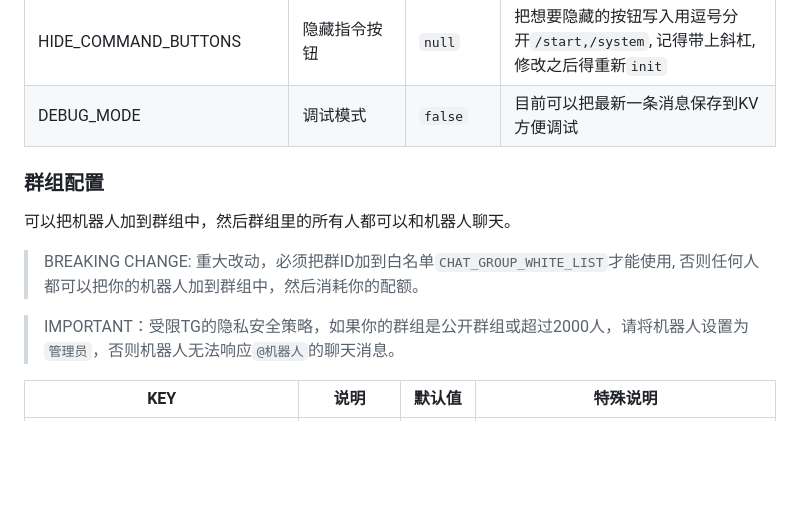
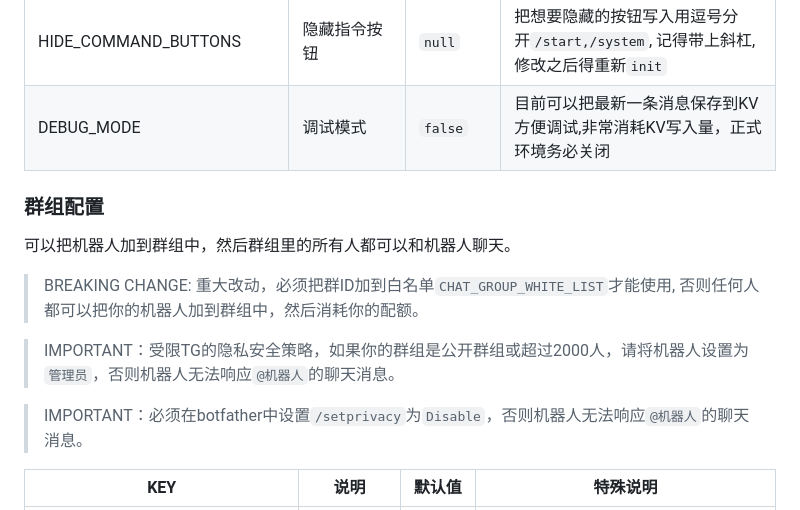
Before and after one commit to TBXark/ChatGPT-Telegram-Workers, a Markdown page: doc/CONFIG.md, the part around the change. GitHub-like rendering; blank space fills up the shorter version.

Commit message:
doc: 更新文档

```diff
--- a/doc/CONFIG.md
+++ b/doc/CONFIG.md
@@ -23,7 +23,7 @@
 |SYSTEM_INIT_MESSAGE_ROLE|系统初始化信息角色|`system`|默认机器人设定|
 |ENABLE_USAGE_STATISTICS|开启使用统计|`false`|开启后，每次调用API都会记录到KV，可以通过`/usage`查看|
 |HIDE_COMMAND_BUTTONS|隐藏指令按钮|`null`|把想要隐藏的按钮写入用逗号分开`/start,/system`, 记得带上斜杠,修改之后得重新`init`|
-|DEBUG_MODE|调试模式|`false`|目前可以把最新一条消息保存到KV方便调试|
+|DEBUG_MODE|调试模式|`false`|目前可以把最新一条消息保存到KV方便调试,非常消耗KV写入量，正式环境务必关闭|
 
 ### 群组配置
 可以把机器人加到群组中，然后群组里的所有人都可以和机器人聊天。
@@ -32,6 +32,7 @@
 
 > IMPORTANT：受限TG的隐私安全策略，如果你的群组是公开群组或超过2000人，请将机器人设置为`管理员`，否则机器人无法响应`@机器人`的聊天消息。
 
+> IMPORTANT：必须在botfather中设置`/setprivacy`为`Disable`，否则机器人无法响应`@机器人`的聊天消息。
 
 |KEY|说明|默认值|特殊说明|
 |--|--|--|--|
```
Also changed, not shown: 1 other file.
